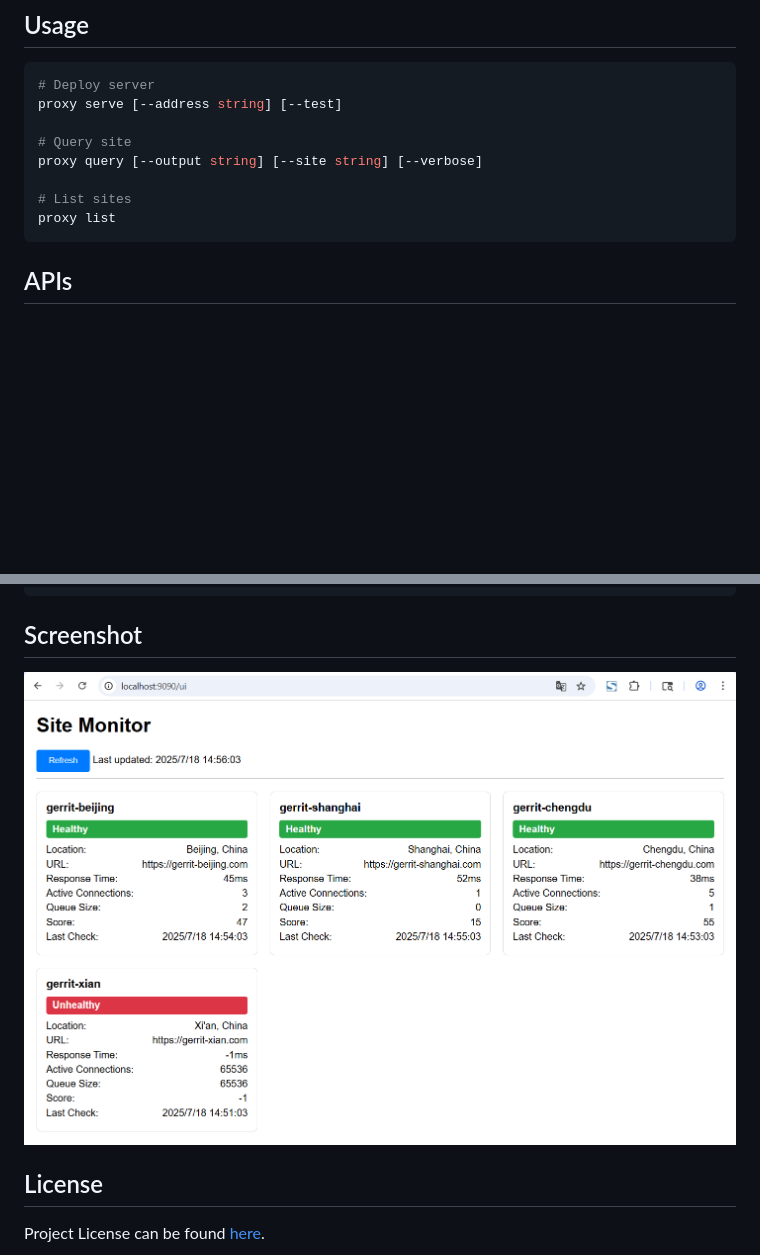
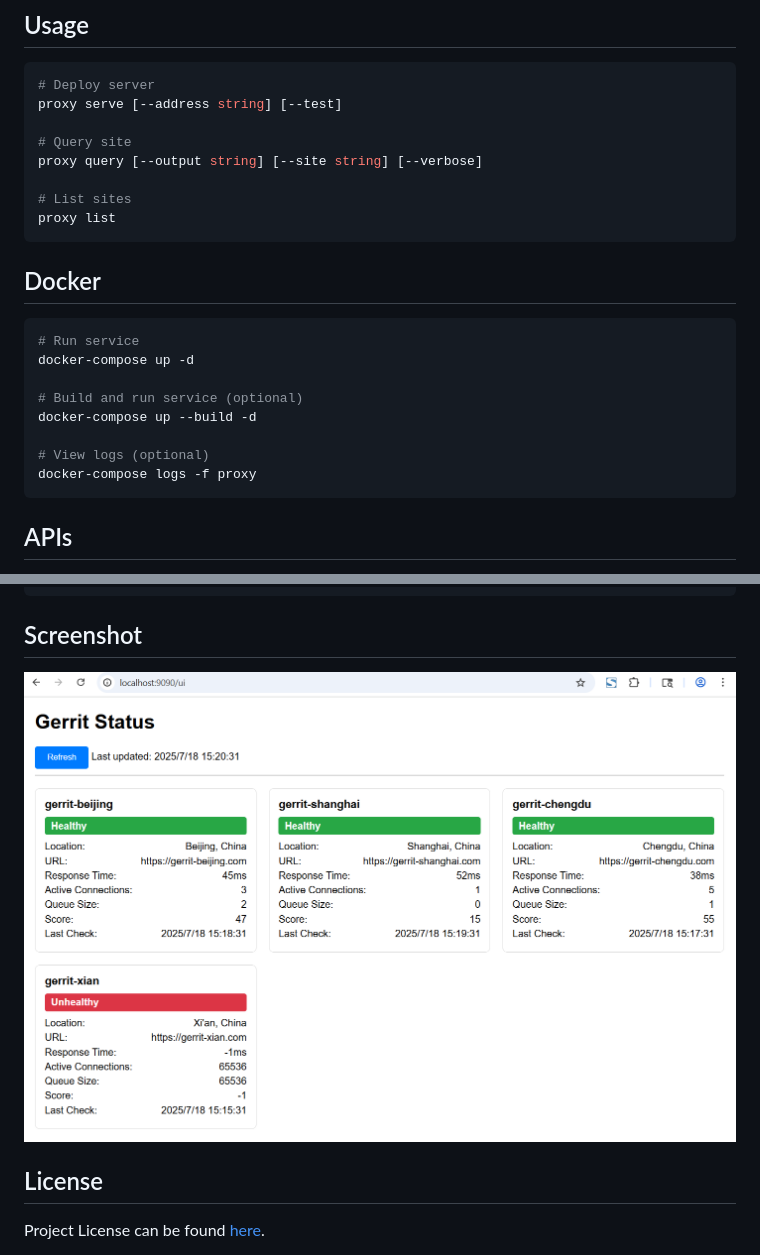
Before and after one commit to repo-scm/proxy, a Markdown page: README.md, 2 parts joined by grey strips. Rendered like a GitHub page; pictures changed too: serve.png; blank space fills up the shorter version.

Commit message:
feat(docker): add suppor for docker compose

````diff
--- a/README.md
+++ b/README.md
@@ -24,6 +24,21 @@ proxy query [--output string] [--site string] [--verbose]
 
 # List sites
 proxy list
+```
+
+
+
+## Docker
+
+```bash
+# Run service
+docker-compose up -d
+
+# Build and run service (optional)
+docker-compose up --build -d
+
+# View logs (optional)
+docker-compose logs -f proxy
 ```
 
 
````
Also changed, not shown: 3 other files.
